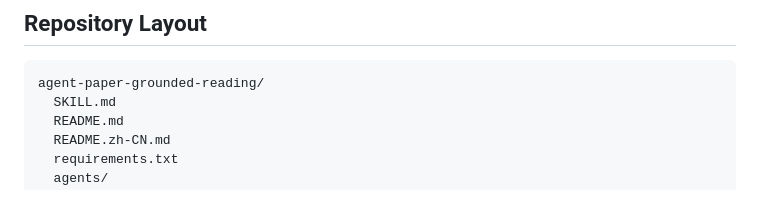
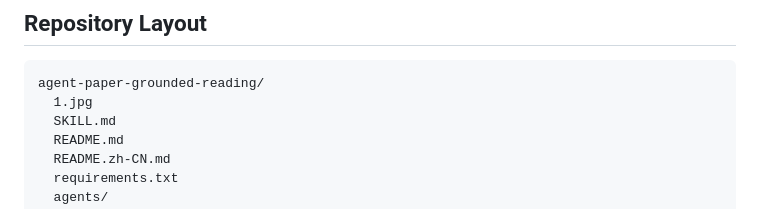
Before and after one commit to c-narcissus/agent-paper-grounded-reading, a Markdown page: README.md, the part around one of its changes. Rendered like a GitHub page.

````diff
--- a/README.md
+++ b/README.md
@@ -62,6 +66,7 @@ local agent tool -> run the skill -> generate artifacts -> inspect/share outputs
 
 ```text
 agent-paper-grounded-reading/
+  1.jpg
   SKILL.md
   README.md
   README.zh-CN.md
````
Also changed, not shown: other parts of README.md (+4 -0 lines).
